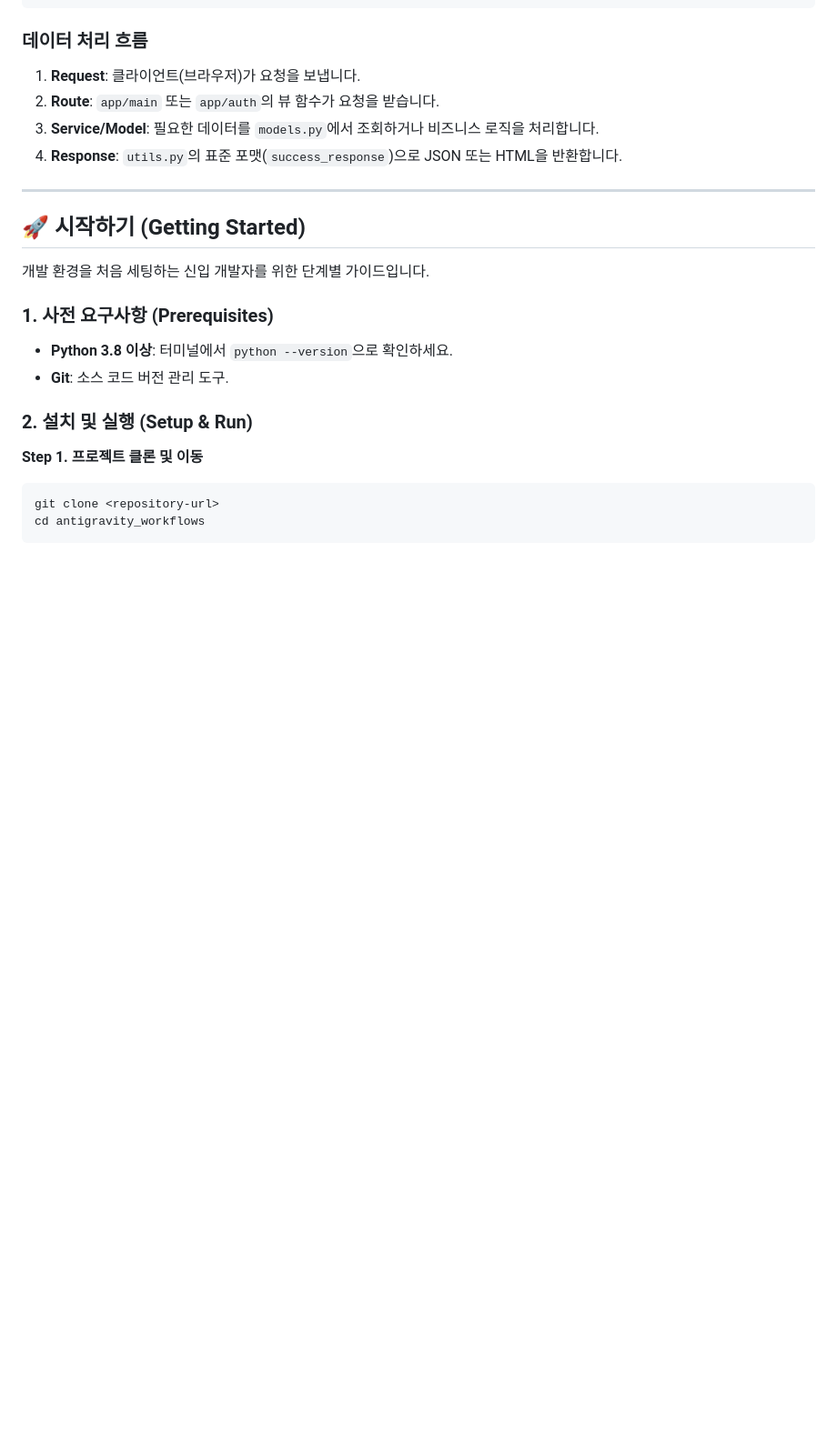
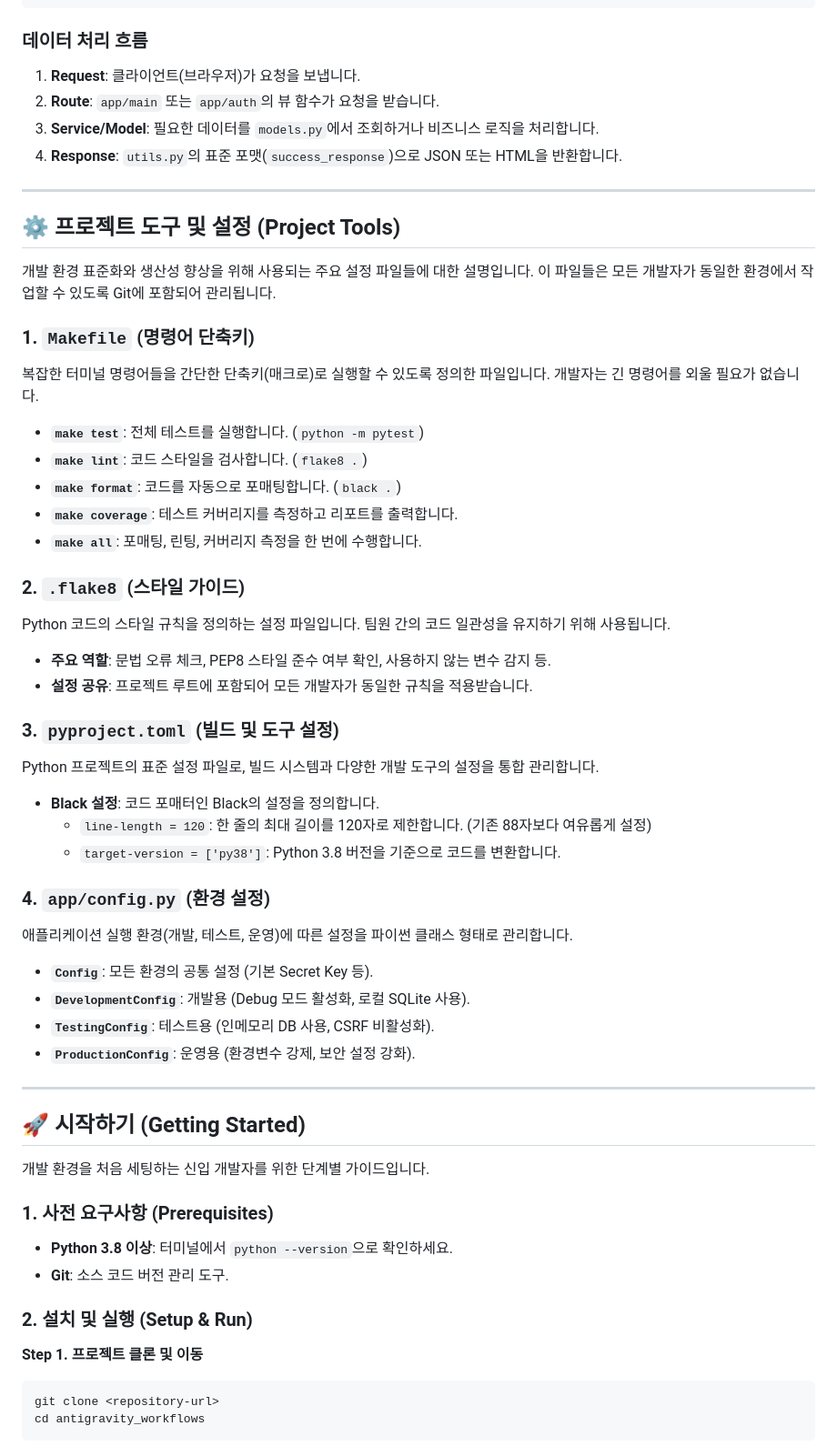
Before and after one commit to lastdays03/sample_flask, a Markdown page: README.md, the part around one of its changes. Shown at 91% size. Rendered like a GitHub page; blank space fills up the shorter version.

Commit message:
docs: Update README documentation

```diff
--- a/README.md
+++ b/README.md
@@ -44,6 +45,40 @@ workspace_root/
 2.  **Route**: `app/main` 또는 `app/auth`의 뷰 함수가 요청을 받습니다.
 3.  **Service/Model**: 필요한 데이터를 `models.py`에서 조회하거나 비즈니스 로직을 처리합니다.
 4.  **Response**: `utils.py`의 표준 포맷(`success_response`)으로 JSON 또는 HTML을 반환합니다.
+
+---
+
+## ⚙️ 프로젝트 도구 및 설정 (Project Tools)
+
+개발 환경 표준화와 생산성 향상을 위해 사용되는 주요 설정 파일들에 대한 설명입니다. 이 파일들은 모든 개발자가 동일한 환경에서 작업할 수 있도록 Git에 포함되어 관리됩니다.
+
+### 1. `Makefile` (명령어 단축키)
+복잡한 터미널 명령어들을 간단한 단축키(매크로)로 실행할 수 있도록 정의한 파일입니다. 개발자는 긴 명령어를 외울 필요가 없습니다.
+
+- **`make test`**: 전체 테스트를 실행합니다. (`python -m pytest`)
+- **`make lint`**: 코드 스타일을 검사합니다. (`flake8 .`)
+- **`make format`**: 코드를 자동으로 포매팅합니다. (`black .`)
+- **`make coverage`**: 테스트 커버리지를 측정하고 리포트를 출력합니다.
+- **`make all`**: 포매팅, 린팅, 커버리지 측정을 한 번에 수행합니다.
+
+### 2. `.flake8` (스타일 가이드)
+Python 코드의 스타일 규칙을 정의하는 설정 파일입니다. 팀원 간의 코드 일관성을 유지하기 위해 사용됩니다.
+- **주요 역할**: 문법 오류 체크, PEP8 스타일 준수 여부 확인, 사용하지 않는 변수 감지 등.
+- **설정 공유**: 프로젝트 루트에 포함되어 모든 개발자가 동일한 규칙을 적용받습니다.
+
+### 3. `pyproject.toml` (빌드 및 도구 설정)
+Python 프로젝트의 표준 설정 파일로, 빌드 시스템과 다양한 개발 도구의 설정을 통합 관리합니다.
+- **Black 설정**: 코드 포매터인 Black의 설정을 정의합니다.
+    - `line-length = 120`: 한 줄의 최대 길이를 120자로 제한합니다. (기존 88자보다 여유롭게 설정)
+    - `target-version = ['py38']`: Python 3.8 버전을 기준으로 코드를 변환합니다.
+
+### 4. `app/config.py` (환경 설정)
+애플리케이션 실행 환경(개발, 테스트, 운영)에 따른 설정을 파이썬 클래스 형태로 관리합니다.
+
+- **`Config`**: 모든 환경의 공통 설정 (기본 Secret Key 등).
+- **`DevelopmentConfig`**: 개발용 (Debug 모드 활성화, 로컬 SQLite 사용).
+- **`TestingConfig`**: 테스트용 (인메모리 DB 사용, CSRF 비활성화).
+- **`ProductionConfig`**: 운영용 (환경변수 강제, 보안 설정 강화).
 
 ---
 
```
Also changed, not shown: other parts of README.md (+9 -8 lines).
